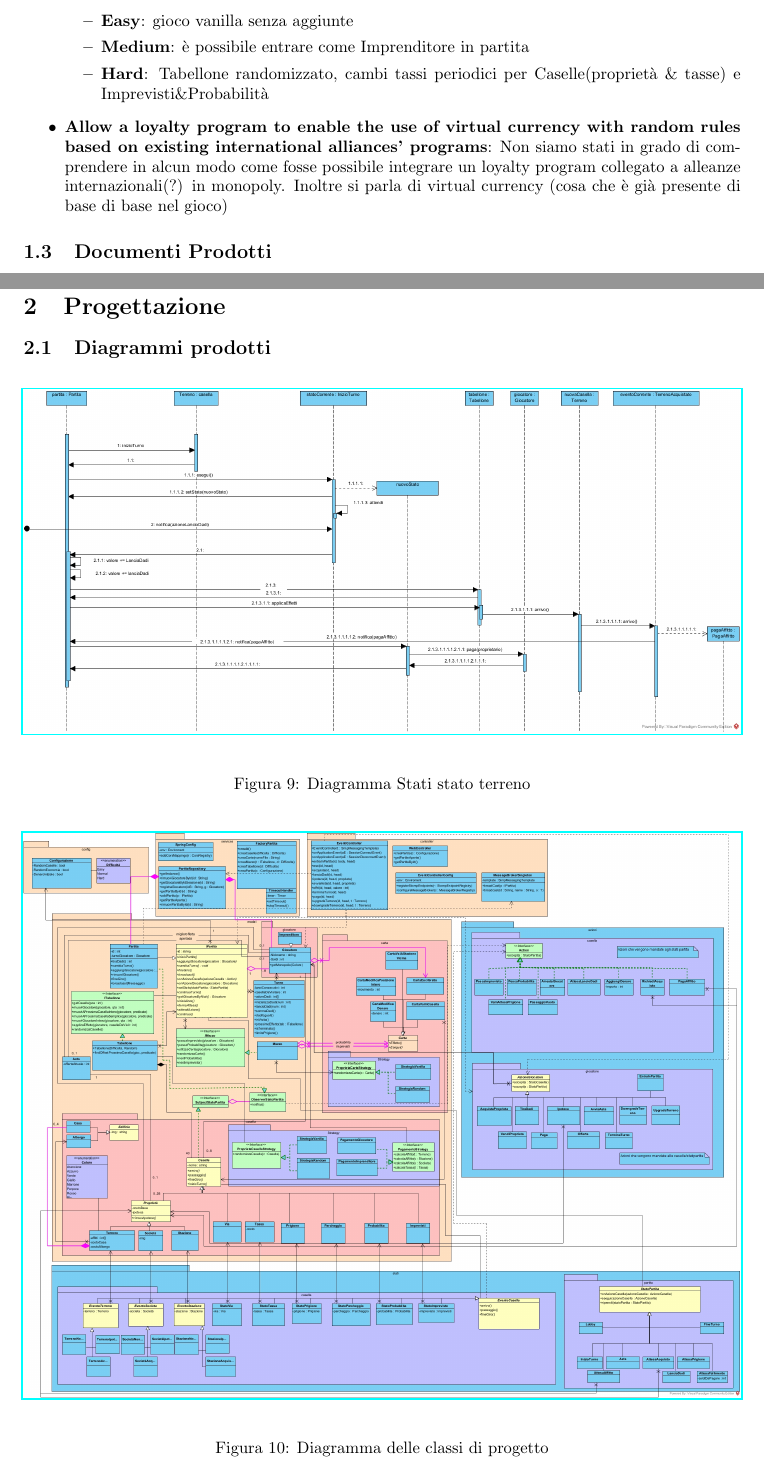
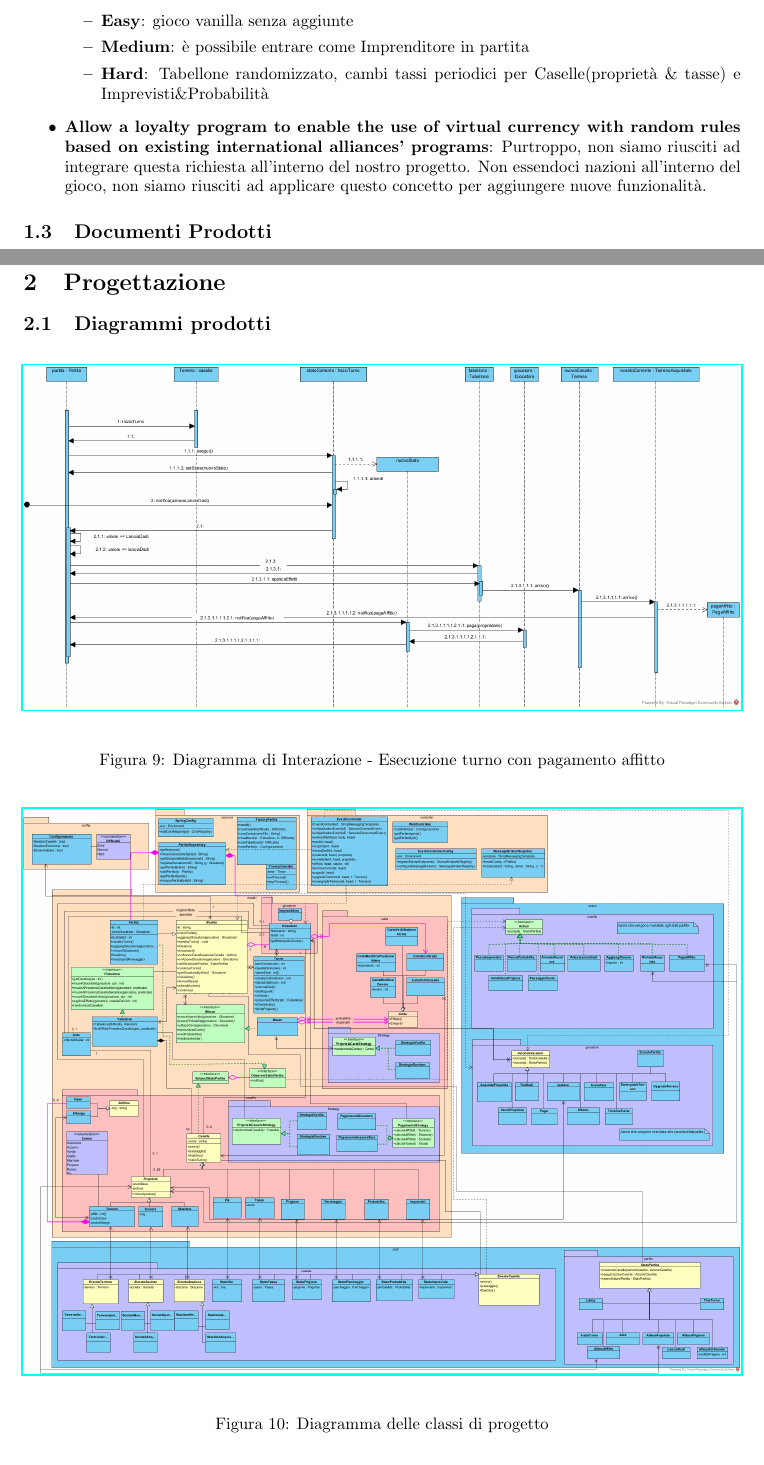
Before and after one commit to UnimibSoftEngCourse2022/progetto-monopoly-1-gangoffour2, a LaTeX document (doc/Relazione.tex): two parts of pages 1 and 8 of 11, joined at a grey line, cut so that both start at the same text. Compiled offline with pdfLaTeX.

Commit message:
Aggiornata relazione

```diff
--- a/doc/Relazione.tex
+++ b/doc/Relazione.tex
@@ -41,14 +41,15 @@ Qui sotto descriviamo come abbiamo interpretato le richieste ulteriori mosse per
 		\end{itemize}
 
 	\item \textbf{Allow a loyalty program to enable the use of virtual currency with random rules based on existing international alliances' programs}:
-		Non siamo stati in grado di comprendere in alcun modo come fosse possibile integrare un loyalty program collegato a alleanze internazionali(?) in monopoly.
-	Inoltre si parla di virtual currency (cosa che è già presente di base di base nel gioco)
+	Purtroppo, non siamo riusciti ad integrare questa richiesta all'interno del nostro progetto. Non essendoci nazioni all'interno del gioco, non siamo riusciti ad applicare questo concetto per aggiungere nuove funzionalità.
+
 
 \end{itemize}
 
 \subsection{Documenti Prodotti}
-
-\subsubsection{Caso D'Uso UC1: Gioca Turno}
+\paragraph{\large Caso D'Uso UC1: Gioca Turno}
+\begin{itemize}
+\item
 \begin{enumerate}
     \item Il giocatore lancia i dadi
     \item La pedina del giocatore avanza del numero indicato dalla somma dei dadi.
@@ -179,7 +180,7 @@ Qui sotto descriviamo come abbiamo interpretato le richieste ulteriori mosse per
 \centering
 \href{https://github.com/UnimibSoftEngCourse2022/progetto-monopoly-1-gangoffour2/blob/feat/doc/doc/img/DiagrammaDiSequenzaDiProgettazioneTurnoGiocatore.jpg?raw=true}
 	{\includegraphics[width=\textwidth]{DiagrammaDiSequenzaDiProgettazioneTurnoGiocatore}}
-\caption{Diagramma Stati stato terreno}
+\caption{Diagramma di Interazione - Esecuzione turno con pagamento affitto}
 \end{figure}
 
 \begin{figure}[H]
```
Also changed, not shown: doc/Relazione.tex (12 more changed lines).
